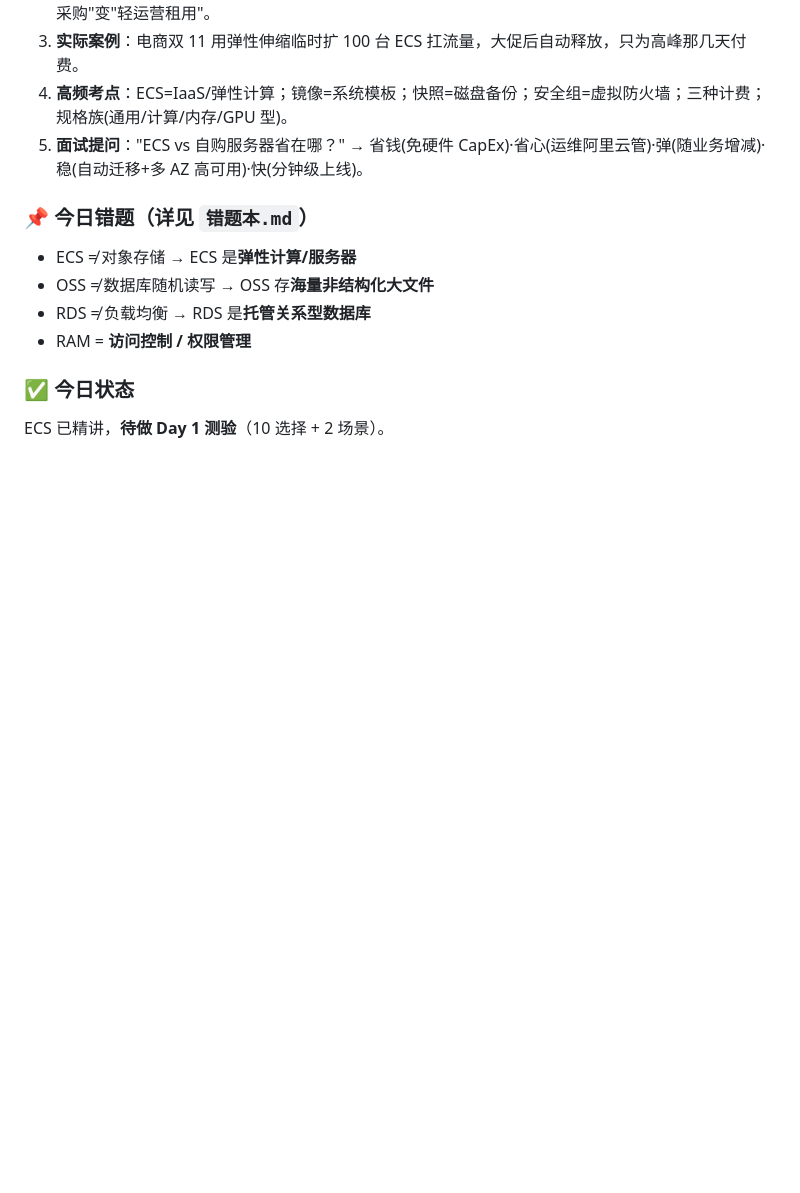
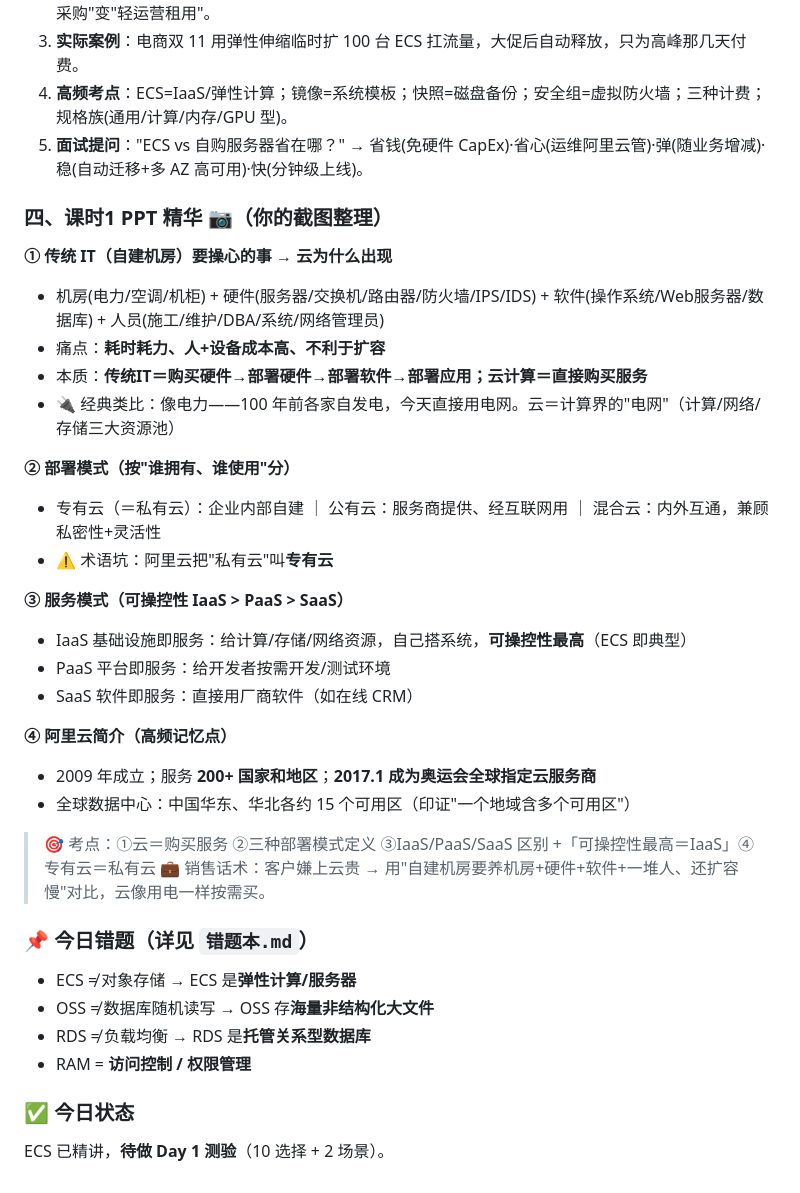
Before and after one commit to lapiko12138-spec/aca-cloud-study-tracker, a Markdown page: 每日知识点.md, the part around the change. GitHub-like rendering; blank space fills up the shorter version.

Commit message:
Day1 笔记补充：课时1 PPT 精华（传统IT痛点/部署模式/服务模式/阿里云简介）+ 考点与销售话术

```diff
--- a/每日知识点.md
+++ b/每日知识点.md
@@ -41,6 +41,30 @@
 4. **高频考点**：ECS=IaaS/弹性计算；镜像=系统模板；快照=磁盘备份；安全组=虚拟防火墙；三种计费；规格族(通用/计算/内存/GPU 型)。
 5. **面试提问**："ECS vs 自购服务器省在哪？" → 省钱(免硬件 CapEx)·省心(运维阿里云管)·弹(随业务增减)·稳(自动迁移+多 AZ 高可用)·快(分钟级上线)。
 
+### 四、课时1 PPT 精华 📷（你的截图整理）
+
+**① 传统 IT（自建机房）要操心的事 → 云为什么出现**
+- 机房(电力/空调/机柜) + 硬件(服务器/交换机/路由器/防火墙/IPS/IDS) + 软件(操作系统/Web服务器/数据库) + 人员(施工/维护/DBA/系统/网络管理员)
+- 痛点：**耗时耗力、人+设备成本高、不利于扩容**
+- 本质：**传统IT＝购买硬件→部署硬件→部署软件→部署应用；云计算＝直接购买服务**
+- 🔌 经典类比：像电力——100 年前各家自发电，今天直接用电网。云＝计算界的"电网"（计算/网络/存储三大资源池）
+
+**② 部署模式（按"谁拥有、谁使用"分）**
+- 专有云（＝私有云）：企业内部自建 ｜ 公有云：服务商提供、经互联网用 ｜ 混合云：内外互通，兼顾私密性+灵活性
+- ⚠️ 术语坑：阿里云把"私有云"叫**专有云**
+
+**③ 服务模式（可操控性 IaaS > PaaS > SaaS）**
+- IaaS 基础设施即服务：给计算/存储/网络资源，自己搭系统，**可操控性最高**（ECS 即典型）
+- PaaS 平台即服务：给开发者按需开发/测试环境
+- SaaS 软件即服务：直接用厂商软件（如在线 CRM）
+
+**④ 阿里云简介（高频记忆点）**
+- 2009 年成立；服务 **200+ 国家和地区**；**2017.1 成为奥运会全球指定云服务商**
+- 全球数据中心：中国华东、华北各约 15 个可用区（印证"一个地域含多个可用区"）
+
+> 🎯 考点：①云＝购买服务 ②三种部署模式定义 ③IaaS/PaaS/SaaS 区别 +「可操控性最高＝IaaS」④专有云＝私有云
+> 💼 销售话术：客户嫌上云贵 → 用"自建机房要养机房+硬件+软件+一堆人、还扩容慢"对比，云像用电一样按需买。
+
 ### 📌 今日错题（详见 `错题本.md`）
 - ECS ≠ 对象存储 → ECS 是**弹性计算/服务器**
 - OSS ≠ 数据库随机读写 → OSS 存**海量非结构化大文件**
```
